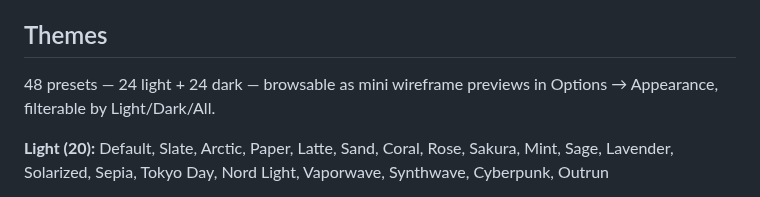
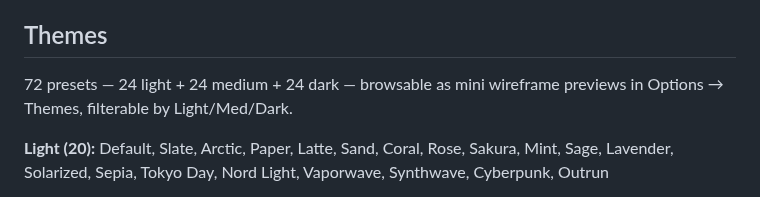
Before and after one commit to KeithRHayden/work_desk, a Markdown page: README.md, the part around the change. GitHub-like rendering.

```diff
--- a/README.md
+++ b/README.md
@@ -189,7 +189,7 @@ E2E covers add → New, complete/uncomplete, reload persistence, export tombston
 
 ## Themes
 
-48 presets — 24 light + 24 dark — browsable as mini wireframe previews in Options → Appearance, filterable by Light/Dark/All.
+72 presets — 24 light + 24 medium + 24 dark — browsable as mini wireframe previews in Options → Themes, filterable by Light/Med/Dark.
 
 **Light (20):** Default, Slate, Arctic, Paper, Latte, Sand, Coral, Rose, Sakura, Mint, Sage, Lavender, Solarized, Sepia, Tokyo Day, Nord Light, Vaporwave, Synthwave, Cyberpunk, Outrun
 
```
